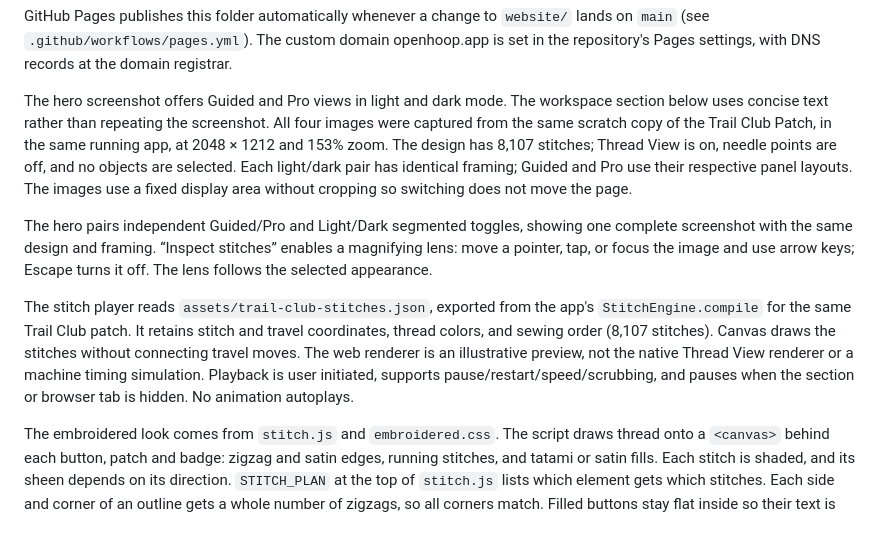
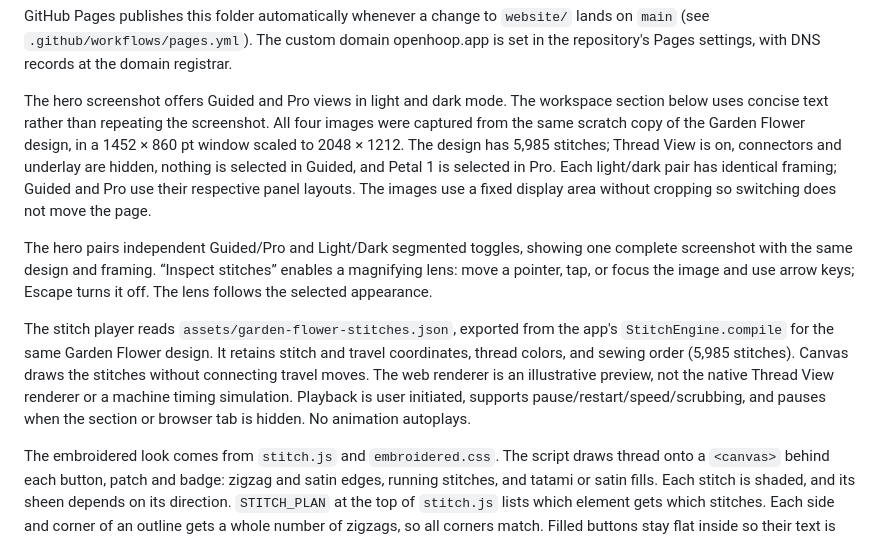
Before and after one commit to EvenDog/openhoop, a Markdown page: website/README.md, the part around the change. GitHub-like rendering.

```diff
--- a/website/README.md
+++ b/website/README.md
@@ -16,10 +16,10 @@ The headings and text use Bricolage Grotesque, bundled in `assets/fonts/` (SIL O
 
 GitHub Pages publishes this folder automatically whenever a change to `website/` lands on `main` (see `.github/workflows/pages.yml`). The custom domain openhoop.app is set in the repository's Pages settings, with DNS records at the domain registrar.
 
-The hero screenshot offers Guided and Pro views in light and dark mode. The workspace section below uses concise text rather than repeating the screenshot. All four images were captured from the same scratch copy of the Trail Club Patch, in the same running app, at 2048 × 1212 and 153% zoom. The design has 8,107 stitches; Thread View is on, needle points are off, and no objects are selected. Each light/dark pair has identical framing; Guided and Pro use their respective panel layouts. The images use a fixed display area without cropping so switching does not move the page.
+The hero screenshot offers Guided and Pro views in light and dark mode. The workspace section below uses concise text rather than repeating the screenshot. All four images were captured from the same scratch copy of the Garden Flower design, in a 1452 × 860 pt window scaled to 2048 × 1212. The design has 5,985 stitches; Thread View is on, connectors and underlay are hidden, nothing is selected in Guided, and Petal 1 is selected in Pro. Each light/dark pair has identical framing; Guided and Pro use their respective panel layouts. The images use a fixed display area without cropping so switching does not move the page.
 
 The hero pairs independent Guided/Pro and Light/Dark segmented toggles, showing one complete screenshot with the same design and framing. “Inspect stitches” enables a magnifying lens: move a pointer, tap, or focus the image and use arrow keys; Escape turns it off. The lens follows the selected appearance.
 
-The stitch player reads `assets/trail-club-stitches.json`, exported from the app's `StitchEngine.compile` for the same Trail Club patch. It retains stitch and travel coordinates, thread colors, and sewing order (8,107 stitches). Canvas draws the stitches without connecting travel moves. The web renderer is an illustrative preview, not the native Thread View renderer or a machine timing simulation. Playback is user initiated, supports pause/restart/speed/scrubbing, and pauses when the section or browser tab is hidden. No animation autoplays.
+The stitch player reads `assets/garden-flower-stitches.json`, exported from the app's `StitchEngine.compile` for the same Garden Flower design. It retains stitch and travel coordinates, thread colors, and sewing order (5,985 stitches). Canvas draws the stitches without connecting travel moves. The web renderer is an illustrative preview, not the native Thread View renderer or a machine timing simulation. Playback is user initiated, supports pause/restart/speed/scrubbing, and pauses when the section or browser tab is hidden. No animation autoplays.
 
 The embroidered look comes from `stitch.js` and `embroidered.css`. The script draws thread onto a `<canvas>` behind each button, patch and badge: zigzag and satin edges, running stitches, and tatami or satin fills. Each stitch is shaded, and its sheen depends on its direction. `STITCH_PLAN` at the top of `stitch.js` lists which element gets which stitches. Each side and corner of an outline gets a whole number of zigzags, so all corners match. Filled buttons stay flat inside so their text is easy to read. The script adds the `embroidered` class to the page; without JavaScript the page keeps its plain dashed borders.
```
Also changed, not shown: README.md (+2 -2 lines), docs/screenshot-guided.jpg, docs/screenshot-pro.jpg, website/assets/screenshot-guided-dark.jpg, website/assets/screenshot-guided-light.jpg, website/assets/screenshot-pro-dark.jpg, website/assets/screenshot-pro-light.jpg, 4 other files.
